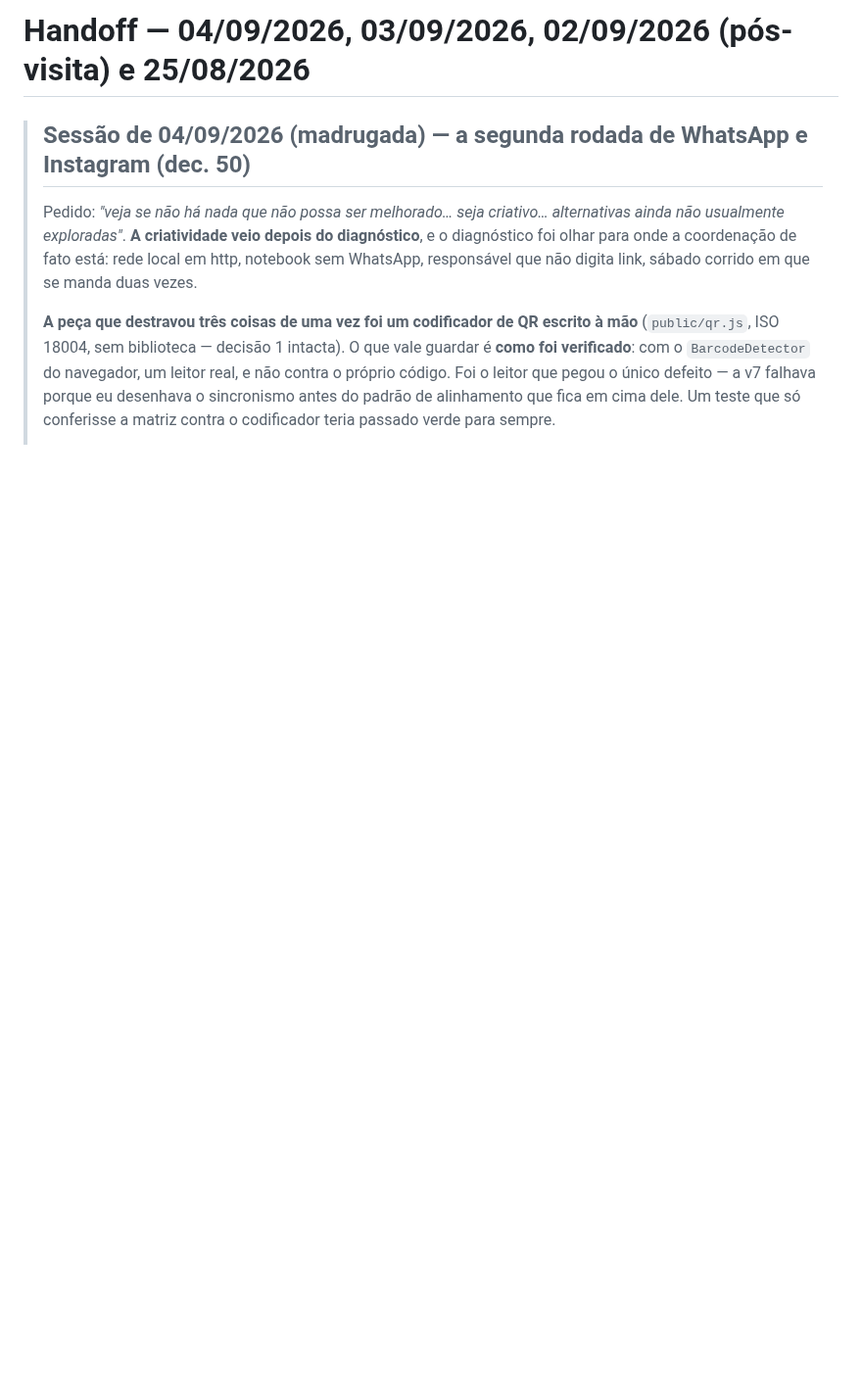
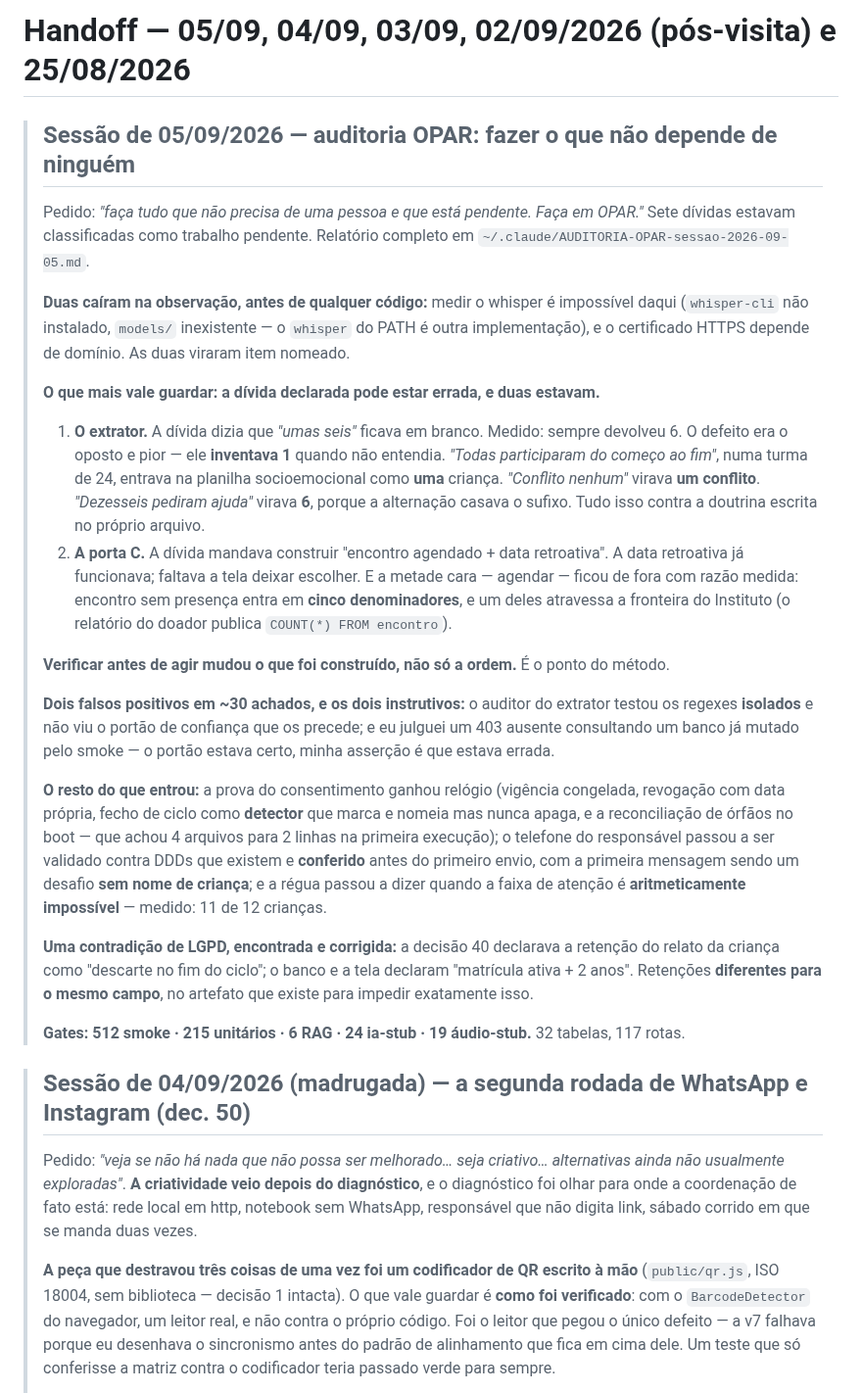
Before and after one commit to igorregoir-lgtm/percurso-mvp, a Markdown page: docs/HANDOFF.md, the part around the change. Shown at 98% size. GitHub-like rendering; blank space fills up the shorter version.

Commit message:
Handoff e relatório OPAR da sessão de 05/09/2026
O relatório completo fica em ~/.claude/AUDITORIA-OPAR-sessao-2026-09-05.md, com
as seções que o método exige: corrigido, refutado, verificado e limpo, e
ABERTO — deliberado, não silenciado.

Oito itens ficam abertos e nomeados, cada um com o motivo. Dois deles são novos
e nasceram desta auditoria: descartarRelatosDoCiclo não tem chamador (a
retenção de 2 anos é gesto manual com aparência de implementação), e
proximoEncontro ignora o calendário de exceções — anuncia feriado como próximo
encontro no texto que vai para as famílias.

Co-Authored-By: Claude Fable 5.1 <noreply@anthropic.com>

```diff
--- a/docs/HANDOFF.md
+++ b/docs/HANDOFF.md
@@ -1,4 +1,48 @@
-# Handoff — 04/09/2026, 03/09/2026, 02/09/2026 (pós-visita) e 25/08/2026
+# Handoff — 05/09, 04/09, 03/09, 02/09/2026 (pós-visita) e 25/08/2026
+
+> ## Sessão de 05/09/2026 — auditoria OPAR: fazer o que não depende de ninguém
+>
+> Pedido: *"faça tudo que não precisa de uma pessoa e que está pendente. Faça em OPAR."* Sete
+> dívidas estavam classificadas como trabalho pendente. Relatório completo em
+> `~/.claude/AUDITORIA-OPAR-sessao-2026-09-05.md`.
+>
+> **Duas caíram na observação, antes de qualquer código:** medir o whisper é impossível daqui
+> (`whisper-cli` não instalado, `models/` inexistente — o `whisper` do PATH é outra implementação),
+> e o certificado HTTPS depende de domínio. As duas viraram item nomeado.
+>
+> **O que mais vale guardar: a dívida declarada pode estar errada, e duas estavam.**
+>
+> 1. **O extrator.** A dívida dizia que *"umas seis"* ficava em branco. Medido: sempre devolveu 6.
+>    O defeito era o oposto e pior — ele **inventava 1** quando não entendia. *"Todas participaram
+>    do começo ao fim"*, numa turma de 24, entrava na planilha socioemocional como **uma** criança.
+>    *"Conflito nenhum"* virava **um conflito**. *"Dezesseis pediram ajuda"* virava **6**, porque a
+>    alternação casava o sufixo. Tudo isso contra a doutrina escrita no próprio arquivo.
+> 2. **A porta C.** A dívida mandava construir "encontro agendado + data retroativa". A data
+>    retroativa já funcionava; faltava a tela deixar escolher. E a metade cara — agendar — ficou de
+>    fora com razão medida: encontro sem presença entra em **cinco denominadores**, e um deles
+>    atravessa a fronteira do Instituto (o relatório do doador publica `COUNT(*) FROM encontro`).
+>
+> **Verificar antes de agir mudou o que foi construído, não só a ordem.** É o ponto do método.
+>
+> **Dois falsos positivos em ~30 achados, e os dois instrutivos:** o auditor do extrator testou os
+> regexes **isolados** e não viu o portão de confiança que os precede; e eu julguei um 403 ausente
+> consultando um banco já mutado pelo smoke — o portão estava certo, minha asserção é que estava
+> errada.
+>
+> **O resto do que entrou:** a prova do consentimento ganhou relógio (vigência congelada, revogação
+> com data própria, fecho de ciclo como **detector** que marca e nomeia mas nunca apaga, e a
+> reconciliação de órfãos no boot — que achou 4 arquivos para 2 linhas na primeira execução); o
+> telefone do responsável passou a ser validado contra DDDs que existem e **conferido** antes do
+> primeiro envio, com a primeira mensagem sendo um desafio **sem nome de criança**; e a régua passou
+> a dizer quando a faixa de atenção é **aritmeticamente impossível** — medido: 11 de 12 crianças.
+>
+> **Uma contradição de LGPD, encontrada e corrigida:** a decisão 40 declarava a retenção do relato
+> da criança como "descarte no fim do ciclo"; o banco e a tela declaram "matrícula ativa + 2 anos".
+> Retenções **diferentes para o mesmo campo**, no artefato que existe para impedir exatamente isso.
+>
+> **Gates: 512 smoke · 215 unitários · 6 RAG · 24 ia-stub · 19 áudio-stub.** 32 tabelas, 117 rotas.
+>
+
 
 > ## Sessão de 04/09/2026 (madrugada) — a segunda rodada de WhatsApp e Instagram (dec. 50)
 >
```
